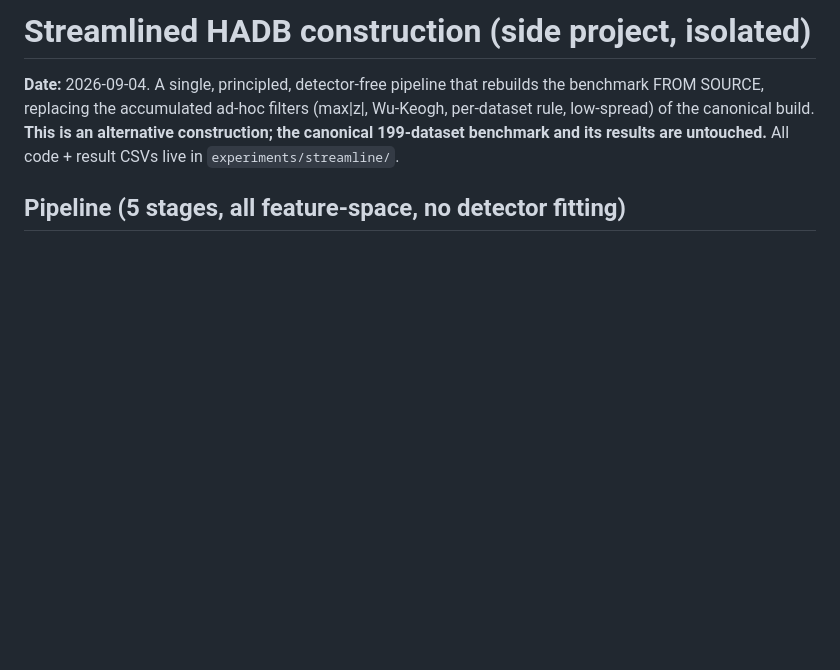
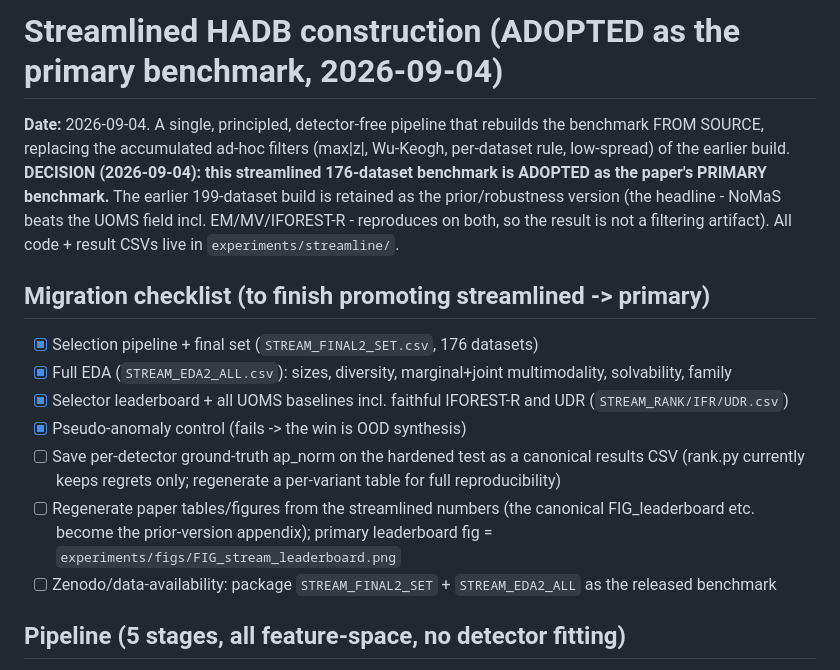
Before and after one commit to ApartsinProjects/ADRank, a Markdown page: experiments/2026-09-04_streamlined-benchmark-construction.md, the part around the change. Drawn GitHub-style; blank space fills up the shorter version.

Commit message:
Adopt streamlined 176-dataset build as the primary benchmark
Streamlined pipeline promoted from side-project to primary; the 199-set becomes the
prior/robustness version (headline reproduces on both). Adds migration checklist.

Co-Authored-By: Claude Opus 4.8 <noreply@anthropic.com>

```diff
--- a/experiments/2026-09-04_streamlined-benchmark-construction.md
+++ b/experiments/2026-09-04_streamlined-benchmark-construction.md
@@ -1,9 +1,22 @@
-# Streamlined HADB construction (side project, isolated)
+# Streamlined HADB construction (ADOPTED as the primary benchmark, 2026-09-04)
 
 **Date:** 2026-09-04. A single, principled, detector-free pipeline that rebuilds the benchmark FROM
 SOURCE, replacing the accumulated ad-hoc filters (max|z|, Wu-Keogh, per-dataset rule, low-spread) of
-the canonical build. **This is an alternative construction; the canonical 199-dataset benchmark and its
-results are untouched.** All code + result CSVs live in `experiments/streamline/`.
+the earlier build. **DECISION (2026-09-04): this streamlined 176-dataset benchmark is ADOPTED as the
+paper's PRIMARY benchmark.** The earlier 199-dataset build is retained as the prior/robustness version
+(the headline - NoMaS beats the UOMS field incl. EM/MV/IFOREST-R - reproduces on both, so the result is
+not a filtering artifact). All code + result CSVs live in `experiments/streamline/`.
+
+## Migration checklist (to finish promoting streamlined -> primary)
+- [x] Selection pipeline + final set (`STREAM_FINAL2_SET.csv`, 176 datasets)
+- [x] Full EDA (`STREAM_EDA2_ALL.csv`): sizes, diversity, marginal+joint multimodality, solvability, family
+- [x] Selector leaderboard + all UOMS baselines incl. faithful IFOREST-R and UDR (`STREAM_RANK/IFR/UDR.csv`)
+- [x] Pseudo-anomaly control (fails -> the win is OOD synthesis)
+- [ ] Save per-detector ground-truth ap_norm on the hardened test as a canonical results CSV (rank.py
+      currently keeps regrets only; regenerate a per-variant table for full reproducibility)
+- [ ] Regenerate paper tables/figures from the streamlined numbers (the canonical FIG_leaderboard etc.
+      become the prior-version appendix); primary leaderboard fig = `experiments/figs/FIG_stream_leaderboard.png`
+- [ ] Zenodo/data-availability: package `STREAM_FINAL2_SET` + `STREAM_EDA2_ALL` as the released benchmark
 
 ## Pipeline (5 stages, all feature-space, no detector fitting)
 
```
